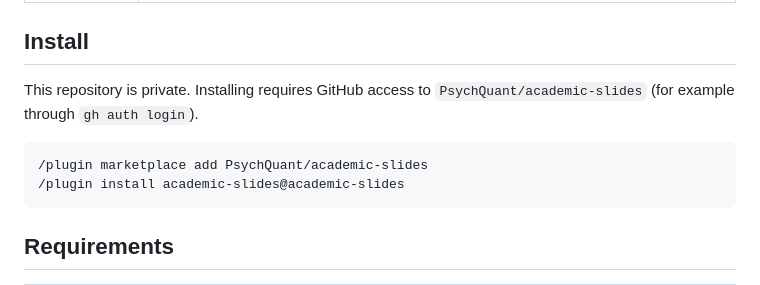
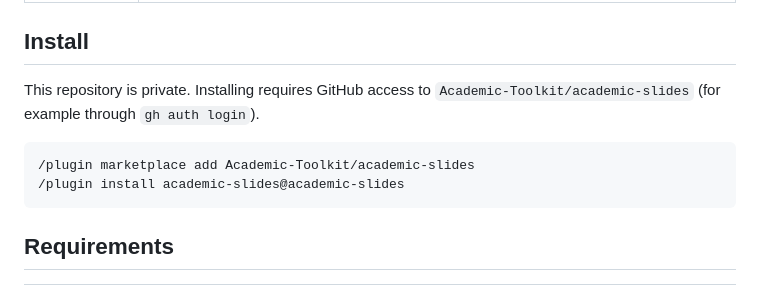
Before and after one commit to Academic-Toolkit/academic-slides, a Markdown page: README.md, the part around the change. GitHub-like rendering.

Commit message:
docs: point repo references to Academic-Toolkit/academic-slides

````diff
--- a/README.md
+++ b/README.md
@@ -10,10 +10,10 @@ A Claude Code plugin for research-talk and lecture slides that a seminar audienc
 
 ## Install
 
-This repository is private. Installing requires GitHub access to `PsychQuant/academic-slides` (for example through `gh auth login`).
+This repository is private. Installing requires GitHub access to `Academic-Toolkit/academic-slides` (for example through `gh auth login`).
 
 ```
-/plugin marketplace add PsychQuant/academic-slides
+/plugin marketplace add Academic-Toolkit/academic-slides
 /plugin install academic-slides@academic-slides
 ```
 
````
